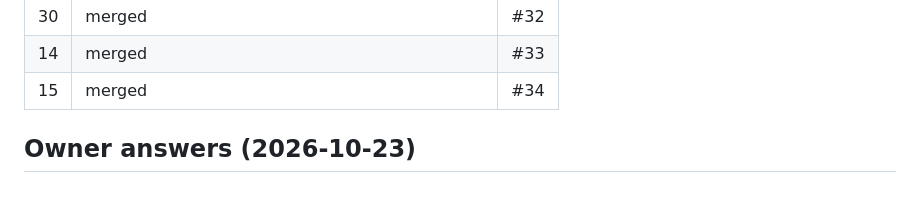
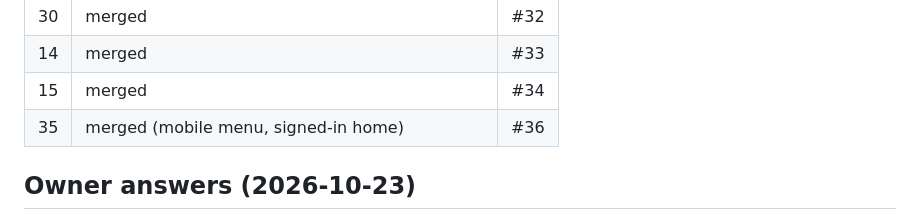
Before and after one commit to tewecske/calbooker, a Markdown page: docs/plan.md, the part around the change. Rendered like a GitHub page; blank space fills up the shorter version.

Commit message:
docs(plan): #35 merged
Co-Authored-By: Claude Opus 5.5 <noreply@anthropic.com>
Claude-Session: https://claude.ai/code/session_017T5huEtgheMSVjKfJxrLMC

```diff
--- a/docs/plan.md
+++ b/docs/plan.md
@@ -173,6 +173,7 @@ Progress is in the Status table below. The original first steps were:
 | 30 | merged | #32 |
 | 14 | merged | #33 |
 | 15 | merged | #34 |
+| 35 | merged (mobile menu, signed-in home) | #36 |
 
 ## Owner answers (2026-10-23)
 
```
